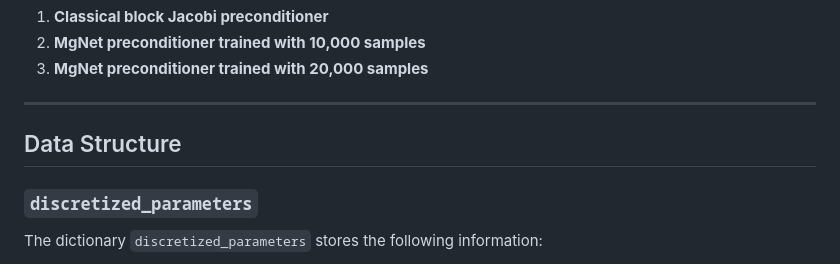
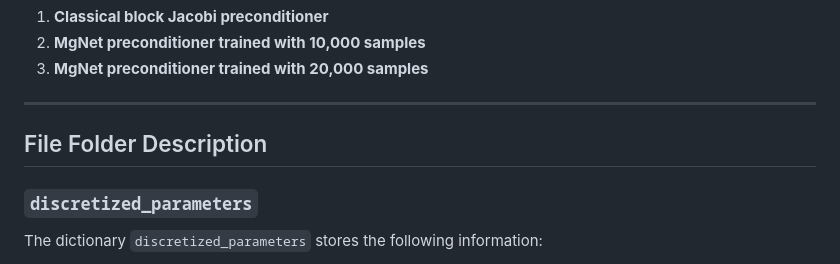
Before and after one commit to xlliu2017/rte_pre, a Markdown page: readme.md, the part around the change. GitHub-like rendering.

```diff
--- a/readme.md
+++ b/readme.md
@@ -28,7 +28,7 @@ The main goal is to compare the performance of the following preconditioners for
 
 ---
 
-## Data Structure
+## File Folder Description
 
 ### `discretized_parameters`
 
```
